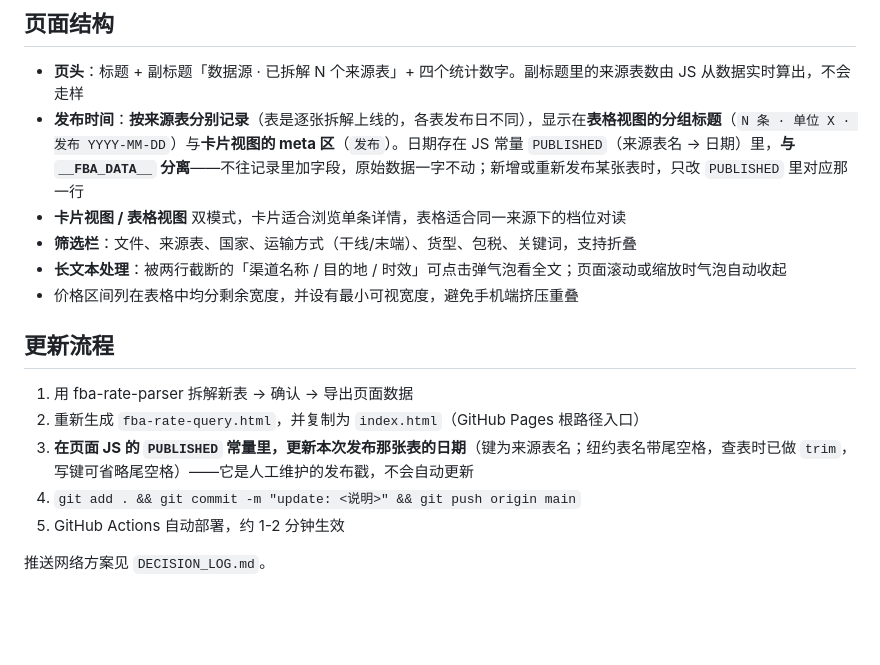
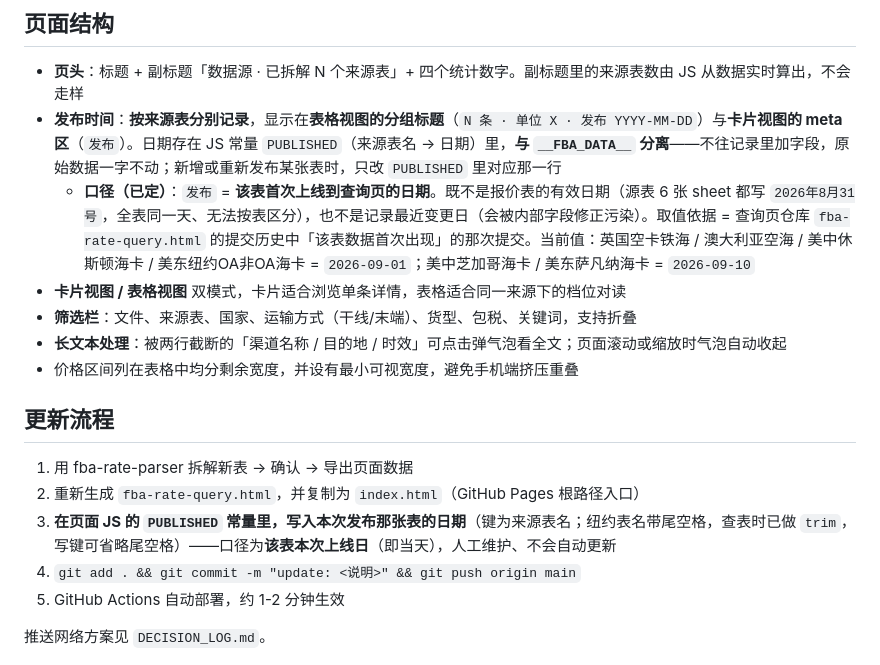
Before and after one commit to hiJoeLee/fba-rate-query, a Markdown page: docs/README.md, the part around the change. Drawn GitHub-style; blank space fills up the shorter version.

Commit message:
文档：发布时间的口径定为 B（该表首次上线到查询页的日期）
- 逐表实测三口径: A 报价表有效日期(6表同为 2026-08-31，无区分度) /
  B 首次上线(4表 09-01，芝加哥·萨凡纳 09-10) / C 记录最近变更(被
  09-10 货柜容量修正污染，且属内部修正非发布)
- 用户裁定采用 B，保持现状，数据与 JS 均无需改动（本次仅改文档）
- README「页面结构」写明口径+当前取值；「更新流程」第3步写明写入口径
- 决策日志记录决策、被否口径、以及两个内容级事件(09-02 补CBM价、
  09-10 税制/字段修正未改价格)

```diff
--- a/docs/README.md
+++ b/docs/README.md
@@ -57,7 +57,8 @@
 ## 页面结构
 
 - **页头**：标题 + 副标题「数据源 · 已拆解 N 个来源表」+ 四个统计数字。副标题里的来源表数由 JS 从数据实时算出，不会走样
-- **发布时间**：**按来源表分别记录**（表是逐张拆解上线的，各表发布日不同），显示在**表格视图的分组标题**（`N 条 · 单位 X · 发布 YYYY-MM-DD`）与**卡片视图的 meta 区**（`发布`）。日期存在 JS 常量 `PUBLISHED`（来源表名 → 日期）里，**与 `__FBA_DATA__` 分离**——不往记录里加字段，原始数据一字不动；新增或重新发布某张表时，只改 `PUBLISHED` 里对应那一行
+- **发布时间**：**按来源表分别记录**，显示在**表格视图的分组标题**（`N 条 · 单位 X · 发布 YYYY-MM-DD`）与**卡片视图的 meta 区**（`发布`）。日期存在 JS 常量 `PUBLISHED`（来源表名 → 日期）里，**与 `__FBA_DATA__` 分离**——不往记录里加字段，原始数据一字不动；新增或重新发布某张表时，只改 `PUBLISHED` 里对应那一行
+  - **口径（已定）**：`发布` = **该表首次上线到查询页的日期**。既不是报价表的有效日期（源表 6 张 sheet 都写 `2026年8月31号`，全表同一天、无法按表区分），也不是记录最近变更日（会被内部字段修正污染）。取值依据 = 查询页仓库 `fba-rate-query.html` 的提交历史中「该表数据首次出现」的那次提交。当前值：英国空卡铁海 / 澳大利亚空海 / 美中休斯顿海卡 / 美东纽约OA非OA海卡 = `2026-09-01`；美中芝加哥海卡 / 美东萨凡纳海卡 = `2026-09-10`
 - **卡片视图 / 表格视图** 双模式，卡片适合浏览单条详情，表格适合同一来源下的档位对读
 - **筛选栏**：文件、来源表、国家、运输方式（干线/末端）、货型、包税、关键词，支持折叠
 - **长文本处理**：被两行截断的「渠道名称 / 目的地 / 时效」可点击弹气泡看全文；页面滚动或缩放时气泡自动收起
@@ -67,7 +68,7 @@
 
 1. 用 fba-rate-parser 拆解新表 → 确认 → 导出页面数据
 2. 重新生成 `fba-rate-query.html`，并复制为 `index.html`（GitHub Pages 根路径入口）
-3. **在页面 JS 的 `PUBLISHED` 常量里，更新本次发布那张表的日期**（键为来源表名；纽约表名带尾空格，查表时已做 `trim`，写键可省略尾空格）——它是人工维护的发布戳，不会自动更新
+3. **在页面 JS 的 `PUBLISHED` 常量里，写入本次发布那张表的日期**（键为来源表名；纽约表名带尾空格，查表时已做 `trim`，写键可省略尾空格）——口径为**该表本次上线日**（即当天），人工维护、不会自动更新
 4. `git add . && git commit -m "update: <说明>" && git push origin main`
 5. GitHub Actions 自动部署，约 1-2 分钟生效
 
```
Also changed, not shown: docs/DECISION_LOG.md (+1 -0 lines).
